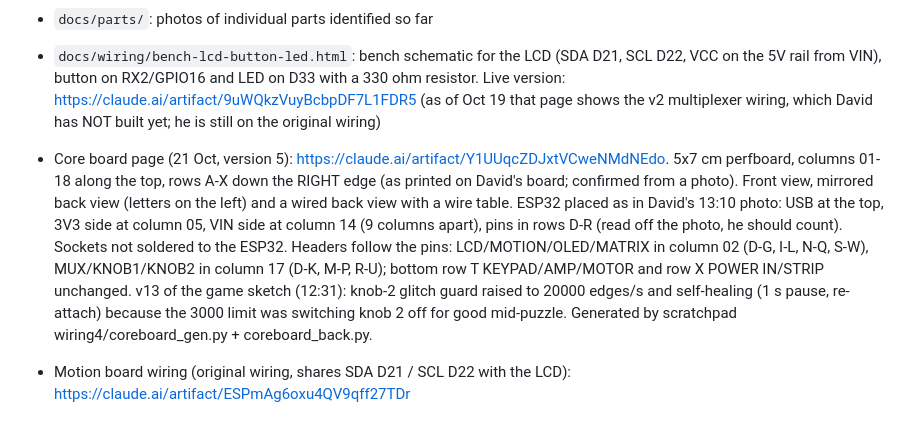
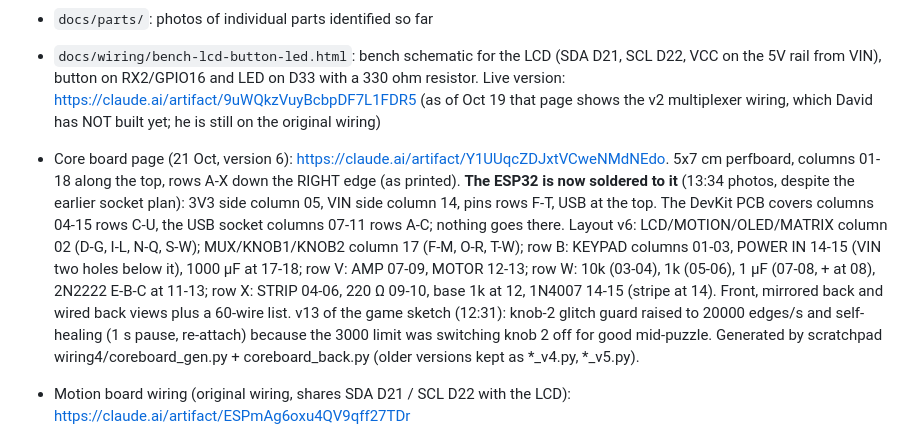
Before and after one commit to Daveeeola/ticking-bomb, a Markdown page: CLAUDE.md, the part around the change. Drawn GitHub-style.

Commit message:
Core board v6: ESP32 soldered at rows F-T, headers moved clear of the DevKit
Co-Authored-By: Claude Fable 5.1 <noreply@anthropic.com>
Claude-Session: https://claude.ai/code/session_01YQrCUMPDGThMWdxxnSSSgp

```diff
--- a/CLAUDE.md
+++ b/CLAUDE.md
@@ -163,7 +163,7 @@ Countdown length and puzzles to defuse (Solo), bonus time per solve, starting ti
 - `docs/prototype/`: bench prototype photos
 - `docs/parts/`: photos of individual parts identified so far
 - `docs/wiring/bench-lcd-button-led.html`: bench schematic for the LCD (SDA D21, SCL D22, VCC on the 5V rail from VIN), button on RX2/GPIO16 and LED on D33 with a 330 ohm resistor. Live version: https://claude.ai/artifact/9uWQkzVuyBcbpDF7L1FDR5 (as of Oct 19 that page shows the v2 multiplexer wiring, which David has NOT built yet; he is still on the original wiring)
-- Core board page (21 Oct, version 5): https://claude.ai/artifact/Y1UUqcZDJxtVCweNMdNEdo. 5x7 cm perfboard, columns 01-18 along the top, rows A-X down the RIGHT edge (as printed on David's board; confirmed from a photo). Front view, mirrored back view (letters on the left) and a wired back view with a wire table. ESP32 placed as in David's 13:10 photo: USB at the top, 3V3 side at column 05, VIN side at column 14 (9 columns apart), pins in rows D-R (read off the photo, he should count). Sockets not soldered to the ESP32. Headers follow the pins: LCD/MOTION/OLED/MATRIX in column 02 (D-G, I-L, N-Q, S-W), MUX/KNOB1/KNOB2 in column 17 (D-K, M-P, R-U); bottom row T KEYPAD/AMP/MOTOR and row X POWER IN/STRIP unchanged. v13 of the game sketch (12:31): knob-2 glitch guard raised to 20000 edges/s and self-healing (1 s pause, re-attach) because the 3000 limit was switching knob 2 off for good mid-puzzle. Generated by scratchpad wiring4/coreboard_gen.py + coreboard_back.py.
+- Core board page (21 Oct, version 6): https://claude.ai/artifact/Y1UUqcZDJxtVCweNMdNEdo. 5x7 cm perfboard, columns 01-18 along the top, rows A-X down the RIGHT edge (as printed). **The ESP32 is now soldered to it** (13:34 photos, despite the earlier socket plan): 3V3 side column 05, VIN side column 14, pins rows F-T, USB at the top. The DevKit PCB covers columns 04-15 rows C-U, the USB socket columns 07-11 rows A-C; nothing goes there. Layout v6: LCD/MOTION/OLED/MATRIX column 02 (D-G, I-L, N-Q, S-W); MUX/KNOB1/KNOB2 column 17 (F-M, O-R, T-W); row B: KEYPAD columns 01-03, POWER IN 14-15 (VIN two holes below it), 1000 µF at 17-18; row V: AMP 07-09, MOTOR 12-13; row W: 10k (03-04), 1k (05-06), 1 µF (07-08, + at 08), 2N2222 E-B-C at 11-13; row X: STRIP 04-06, 220 Ω 09-10, base 1k at 12, 1N4007 14-15 (stripe at 14). Front, mirrored back and wired back views plus a 60-wire list. v13 of the game sketch (12:31): knob-2 glitch guard raised to 20000 edges/s and self-healing (1 s pause, re-attach) because the 3000 limit was switching knob 2 off for good mid-puzzle. Generated by scratchpad wiring4/coreboard_gen.py + coreboard_back.py (older versions kept as *_v4.py, *_v5.py).
 - Motion board wiring (original wiring, shares SDA D21 / SCL D22 with the LCD): https://claude.ai/artifact/ESPmAg6oxu4QV9qff27TDr
 - `docs/wiring/Reset-Protocol-Wiring.pdf` (20 Oct): the planned multiplexer build. Page 1 = whole wired schematic, page 2 = tag view, pages 3-4 = rewire steps and every connection. Colour buttons on mux C7-C11 (black, yellow, blue, red, green), Pass on C6 for later, D25 kept for ESP32 sound.
 - Wiring v3 (20 Oct, not built yet, no PDF): same mux plan plus a 1.3" I2C OLED (SH1106 assumed, 0x3C, VCC on the 3.3V row, shares SDA D21 / SCL D22) and a second KY-040 knob (CLK VN/GPIO39, DT VP/GPIO36, SW on mux C12, + on 3.3V). Keypad columns RX2/D33/D4, rows mux C0-C3. Free pins: D25, D19, D12, D2. Live page: the wiring artifact above (version 16). Test sketch: hw_test.ino (needs U8g2), simulated only. Game sketch for v3: reset_protocol.ino + WebPage.h (UseMux = true by default, OLED as a second screen drawn in U8g2 page mode, knob 2 read and printed but not used by puzzles). Simulated only, not compiled for the ESP32 yet.
```
